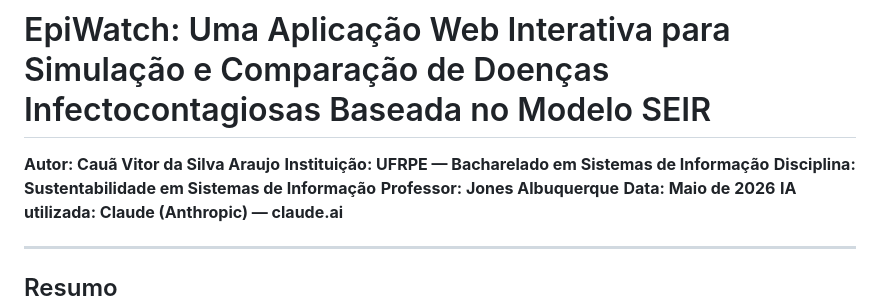
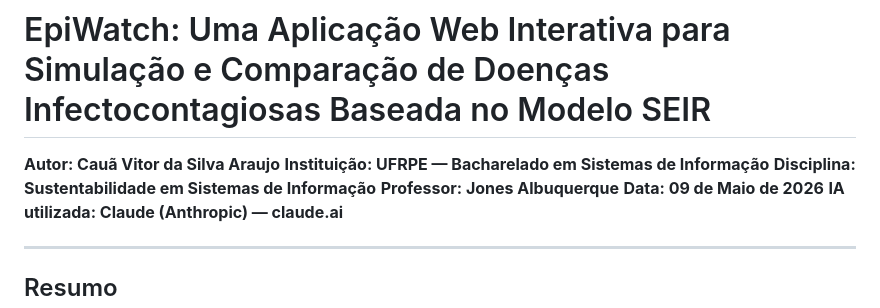
Before and after one commit to cauavdev/Simulador-Epidemologico-Modelo-SEIR, a Markdown page: artigo_cientifico.md, the part around the change. GitHub-like rendering.

Commit message:
Atualizando Artigo Científico

```diff
--- a/artigo_cientifico.md
+++ b/artigo_cientifico.md
@@ -4,7 +4,7 @@
 **Instituição: UFRPE — Bacharelado em Sistemas de Informação**
 **Disciplina: Sustentabilidade em Sistemas de Informação**
 **Professor: Jones Albuquerque**
-**Data: Maio de 2026**
+**Data: 09 de Maio de 2026**
 **IA utilizada: Claude (Anthropic) — claude.ai**
 
 ---
```
